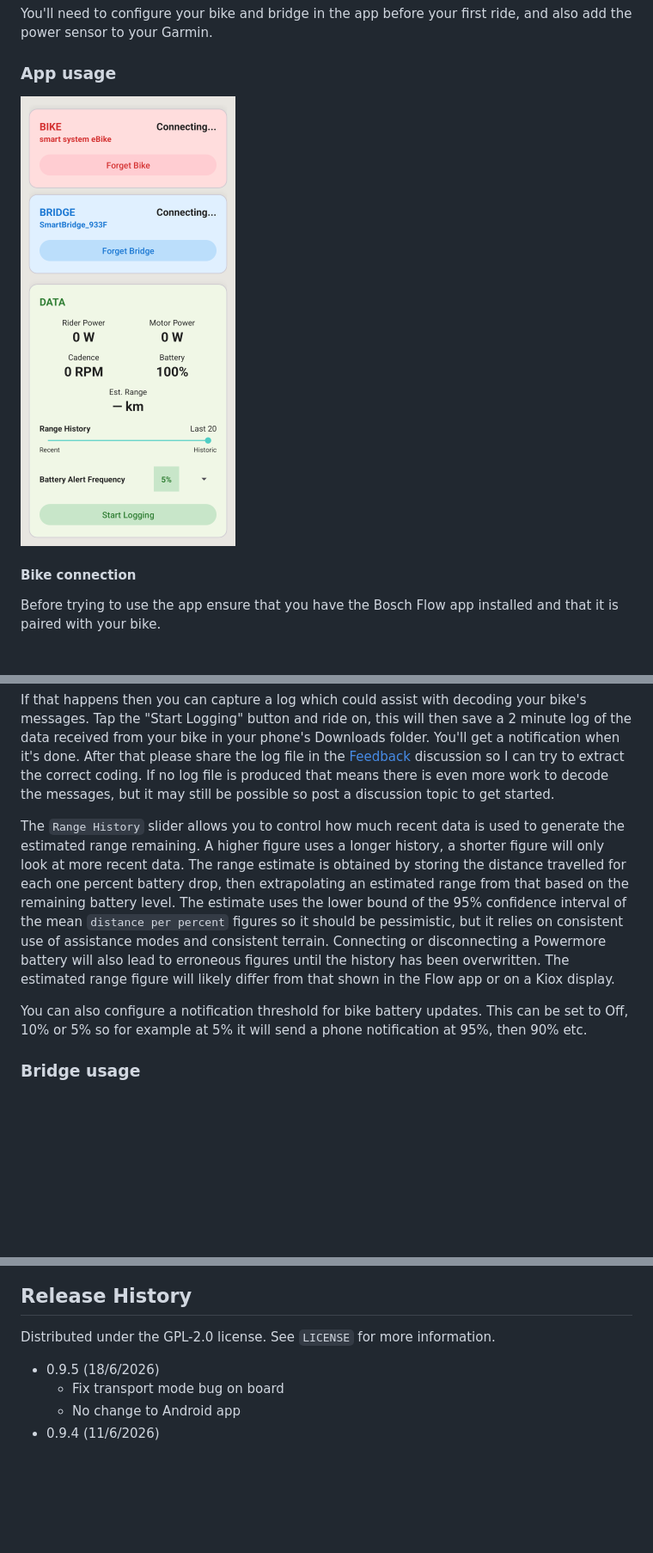
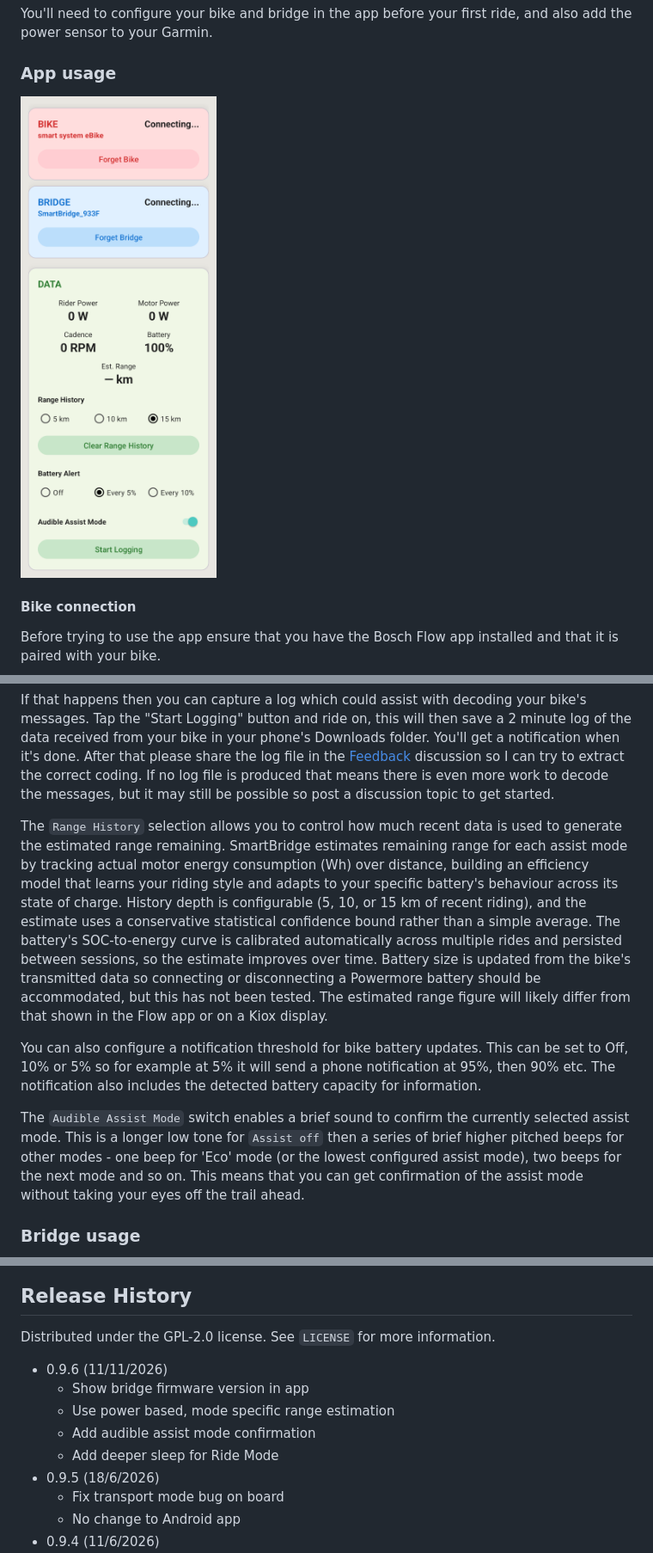
Before and after one commit to Nilogax/SmartBridge, a Markdown page: README.md, 3 parts joined by grey strips. Shown at 86% size. Rendered like a GitHub page; pictures changed too: images/app resized.png; blank space fills up the shorter version.

Commit message:
0.9.6
Improved range estimation
Audible assist mode
Deeper sleep mode
Show bridge firmware version in app

```diff
--- a/README.md
+++ b/README.md
@@ -180,9 +180,11 @@ The data panel shows the data being received from your bike.  If this doesn't up
 
 If that happens then you can capture a log which could assist with decoding your bike's messages.  Tap the "Start Logging" button and ride on, this will then save a 2 minute log of the data received from your bike in your phone's Downloads folder.  You'll get a notification when it's done.  After that please share the log file in the [Feedback](https://github.com/Nilogax/SmartBridge/discussions/2) discussion so I can try to extract the correct coding.  If no log file is produced that means there is even more work to decode the messages, but it may still be possible so post a discussion topic to get started.
 
-The `Range History` slider allows you to control how much recent data is used to generate the estimated range remaining.  A higher figure uses a longer history, a shorter figure will only look at more recent data.  The range estimate is obtained by storing the distance travelled for each one percent battery drop, then extrapolating an estimated range from that based on the remaining battery level.  The estimate uses the lower bound of the 95% confidence interval of the mean `distance per percent` figures so it should be pessimistic, but it relies on consistent use of assistance modes and consistent terrain.  Connecting or disconnecting a Powermore battery will also lead to erroneous figures until the history has been overwritten.  The estimated range figure will likely differ from that shown in the Flow app or on a Kiox display.
+The `Range History` selection allows you to control how much recent data is used to generate the estimated range remaining.  SmartBridge estimates remaining range for each assist mode by tracking actual motor energy consumption (Wh) over distance, building an efficiency model that learns your riding style and adapts to your specific battery's behaviour across its state of charge. History depth is configurable (5, 10, or 15 km of recent riding), and the estimate uses a conservative statistical confidence bound rather than a simple average. The battery's SOC-to-energy curve is calibrated automatically across multiple rides and persisted between sessions, so the estimate improves over time.  Battery size is updated from the bike's transmitted data so connecting or disconnecting a Powermore battery should be accommodated, but this has not been tested.  The estimated range figure will likely differ from that shown in the Flow app or on a Kiox display.
 
-You can also configure a notification threshold for bike battery updates.  This can be set to Off, 10% or 5% so for example at 5% it will send a phone notification at 95%, then 90% etc.
+You can also configure a notification threshold for bike battery updates.  This can be set to Off, 10% or 5% so for example at 5% it will send a phone notification at 95%, then 90% etc.  The notification also includes the detected battery capacity for information.
+
+The `Audible Assist Mode` switch enables a brief sound to confirm the currently selected assist mode.  This is a longer low tone for `Assist off` then a series of brief higher pitched beeps for other modes - one beep for 'Eco' mode (or the lowest configured assist mode), two beeps for the next mode and so on.  This means that you can get confirmation of the assist mode without taking your eyes off the trail ahead.
 
 ### Bridge usage
 
@@ -223,6 +225,11 @@ If you connect the eBike (LEV) sensor then the speed and distance shown on your
 
 Distributed under the GPL-2.0 license. See ``LICENSE`` for more information.
 
+* 0.9.6 (11/11/2026)
+    * Show bridge firmware version in app
+    * Use power based, mode specific range estimation
+    * Add audible assist mode confirmation
+    * Add deeper sleep for Ride Mode
 * 0.9.5 (18/6/2026)
     * Fix transport mode bug on board
     * No change to Android app
```
Also changed, not shown: other parts of README.md (+3 -3 lines), 12 other files.
